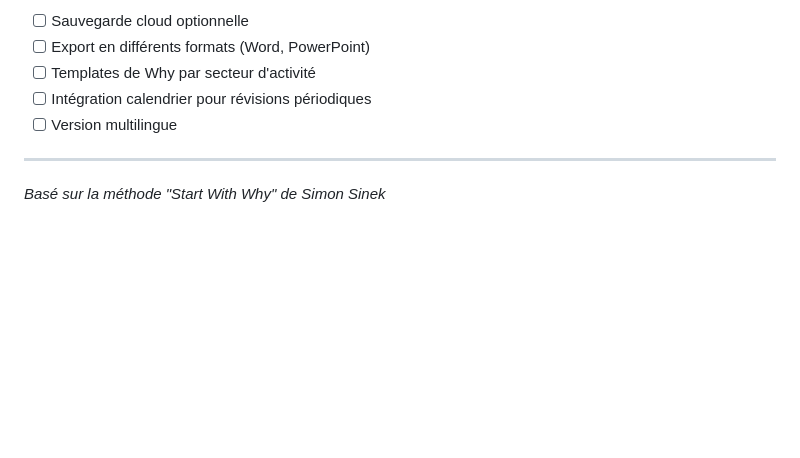
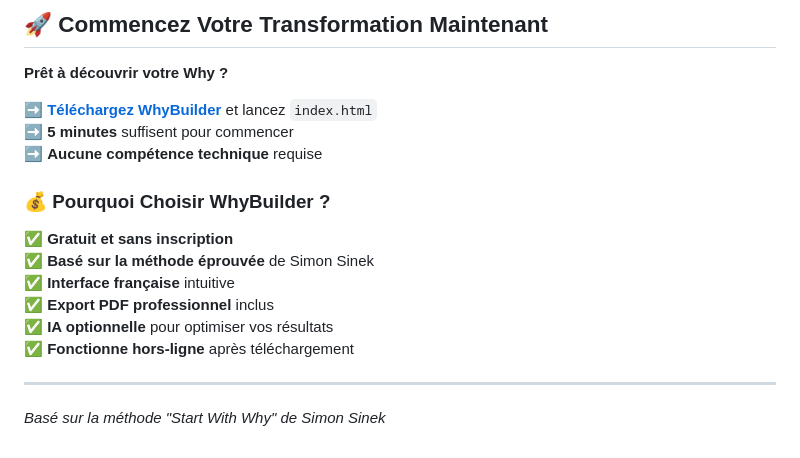
Before and after one commit to friteuseb/whyBuilder, a Markdown page: README.md, the part around the change printed below. GitHub-like rendering; blank space fills up the shorter version.

```diff
--- a/README.md
+++ b/README.md
@@ -144,9 +104,20 @@ whyBuilder/
 
-- [ ] Sauvegarde cloud optionnelle
-- [ ] Export en différents formats (Word, PowerPoint)
-- [ ] Templates de Why par secteur d'activité
-- [ ] Intégration calendrier pour révisions périodiques
-- [ ] Version multilingue
+## 🚀 Commencez Votre Transformation Maintenant
+
+**Prêt à découvrir votre Why ?**
+
+➡️ **[Téléchargez WhyBuilder](.)** et lancez `index.html`
+➡️ **5 minutes** suffisent pour commencer
+➡️ **Aucune compétence technique** requise
+
+### 💰 Pourquoi Choisir WhyBuilder ?
+
+✅ **Gratuit et sans inscription**
+✅ **Basé sur la méthode éprouvée** de Simon Sinek
+✅ **Interface française** intuitive
+✅ **Export PDF professionnel** inclus
+✅ **IA optionnelle** pour optimiser vos résultats
+✅ **Fonctionne hors-ligne** après téléchargement
 
 ---
 
```
Also changed, not shown: other parts of README.md (+70 -110 lines).
